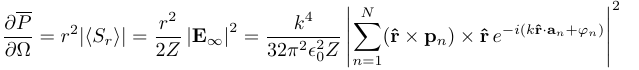
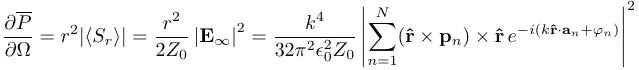
Before and after one commit to thisch/pydipole, a LaTeX figure (doc/equations.tex): page 6 of 6. Compiled offline with pdfLaTeX.

Commit message:
use Z_0 instead of Z for the impedance of free space

```diff
--- a/doc/equations.tex
+++ b/doc/equations.tex
@@ -41,7 +41,7 @@ r' := |\mathbf{r} - \mathbf{a}_{n}|\quad\mathbf{\hat{r}'} := \frac{\mathbf{r} -
 
 % radiant intensity (radiant flux per unit solid angle)
 \begin{mymath}
-  \frac{\partial \overline{P}}{\partial \Omega} = r^{2} |\langle S_{r} \rangle| = \frac{r^{2}}{2Z} \norm{\mathbf{E}_{\infty}}^{2} = \frac{k^{4}}{32\pi^{2}\epsilon_{0}^{2}Z} \norm{\sum_{n=1}^{N} (\mathbf{\hat{r}} \times \mathbf{p}_{n}) \times \mathbf{\hat{r}}\, e^{- i(k\mathbf{\hat{r}}\cdot\mathbf{a}_{n} + \varphi_{n})}}^{2}
+  \frac{\partial \overline{P}}{\partial \Omega} = r^{2} |\langle S_{r} \rangle| = \frac{r^{2}}{2Z_0} \norm{\mathbf{E}_{\infty}}^{2} = \frac{k^{4}}{32\pi^{2}\epsilon_{0}^{2}Z_0} \norm{\sum_{n=1}^{N} (\mathbf{\hat{r}} \times \mathbf{p}_{n}) \times \mathbf{\hat{r}}\, e^{- i(k\mathbf{\hat{r}}\cdot\mathbf{a}_{n} + \varphi_{n})}}^{2}
 \end{mymath}
 
 \end{document}
```
Also changed, not shown: doc/equations-5.png.
